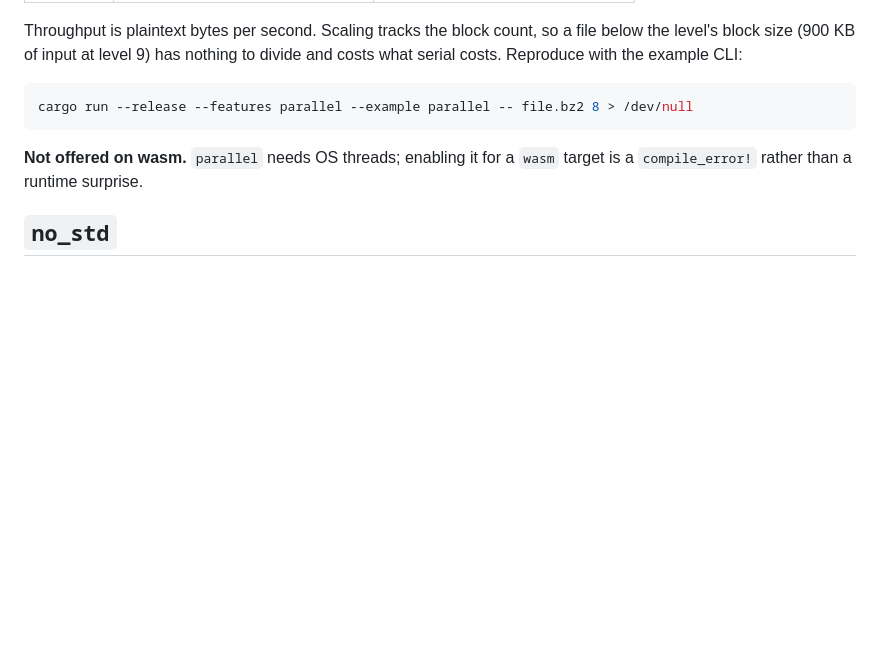
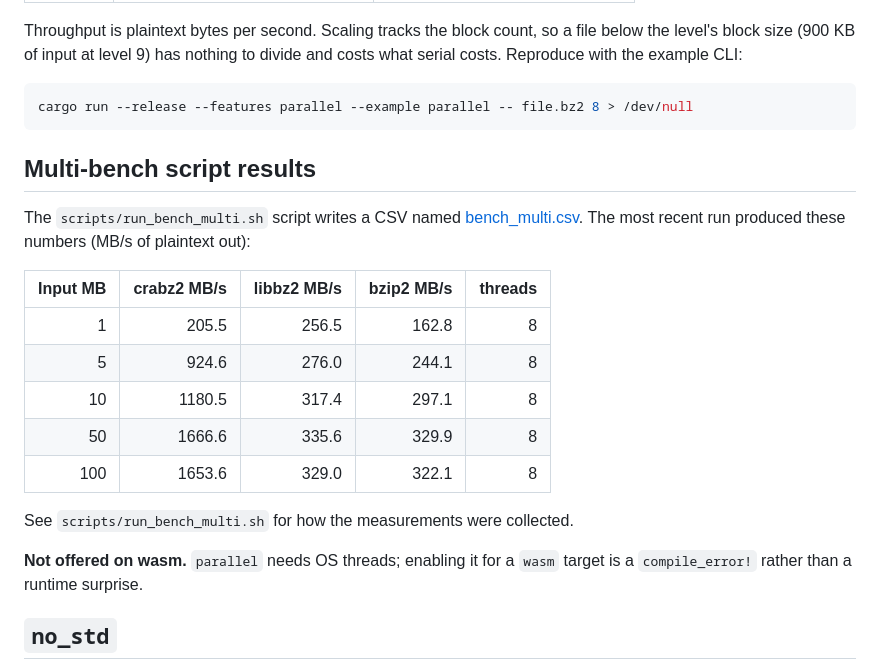
Before and after one commit to jwmurray/crabz2, a Markdown page: README.md, the part around the change. Rendered like a GitHub page; blank space fills up the shorter version.

````diff
--- a/README.md
+++ b/README.md
@@ -131,6 +131,20 @@ costs what serial costs. Reproduce with the example CLI:
 ```sh
 cargo run --release --features parallel --example parallel -- file.bz2 8 > /dev/null
 ```
+
+## Multi-bench script results
+
+The `scripts/run_bench_multi.sh` script writes a CSV named [bench_multi.csv](bench_multi.csv). The most recent run produced these numbers (MB/s of plaintext out):
+
+| Input MB | crabz2 MB/s | libbz2 MB/s | bzip2 MB/s | threads |
+|---:|---:|---:|---:|---:|
+| 1 | 205.5 | 256.5 | 162.8 | 8 |
+| 5 | 924.6 | 276.0 | 244.1 | 8 |
+| 10 | 1180.5 | 317.4 | 297.1 | 8 |
+| 50 | 1666.6 | 335.6 | 329.9 | 8 |
+| 100 | 1653.6 | 329.0 | 322.1 | 8 |
+
+See `scripts/run_bench_multi.sh` for how the measurements were collected.
 
 **Not offered on wasm.** `parallel` needs OS threads; enabling it for a `wasm` target
 is a `compile_error!` rather than a runtime surprise.
````
